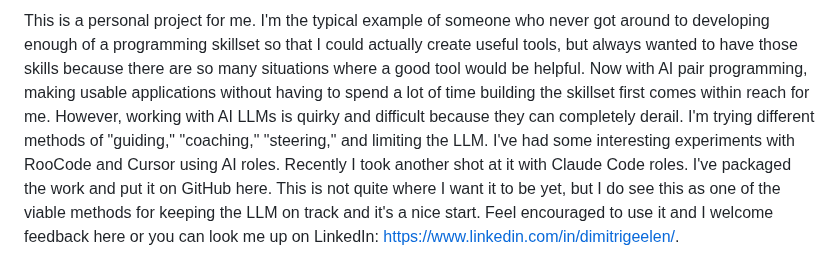
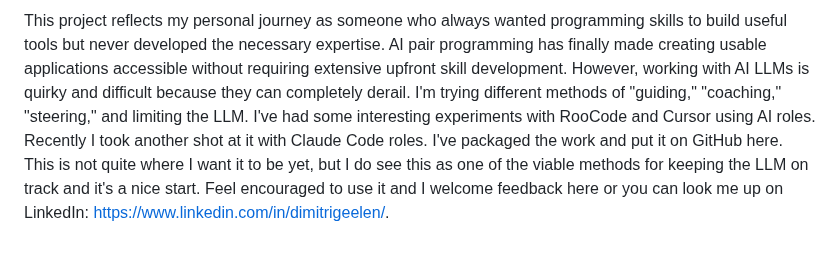
Before and after one commit to DimitriGeelen/1000-AI-Roles, a Markdown page: README.md, the part around the change. Drawn GitHub-style.

```diff
--- a/README.md
+++ b/README.md
@@ -1,6 +1,4 @@
-
-This is a personal project for me. I'm the typical example of someone who never got around to developing enough of a programming skillset so that I could actually create useful tools, but always wanted to have those skills because there are so many situations where a good tool would be helpful. Now with AI pair programming, making usable applications without having to spend a lot of time building the skillset first comes within reach for me.
-However, working with AI LLMs is quirky and difficult because they can completely derail. I'm trying different methods of "guiding," "coaching," "steering," and limiting the LLM. I've had some interesting experiments with RooCode and Cursor using AI roles. Recently I took another shot at it with Claude Code roles. I've packaged the work and put it on GitHub here.
+This project reflects my personal journey as someone who always wanted programming skills to build useful tools but never developed the necessary expertise. AI pair programming has finally made creating usable applications accessible without requiring extensive upfront skill development. However, working with AI LLMs is quirky and difficult because they can completely derail. I'm trying different methods of "guiding," "coaching," "steering," and limiting the LLM. I've had some interesting experiments with RooCode and Cursor using AI roles. Recently I took another shot at it with Claude Code roles. I've packaged the work and put it on GitHub here.
 This is not quite where I want it to be yet, but I do see this as one of the viable methods for keeping the LLM on track and it's a nice start. Feel encouraged to use it and I welcome feedback here or you can look me up on LinkedIn: https://www.linkedin.com/in/dimitrigeelen/.
 
 # Claude Code Pair Programming Roles
```
